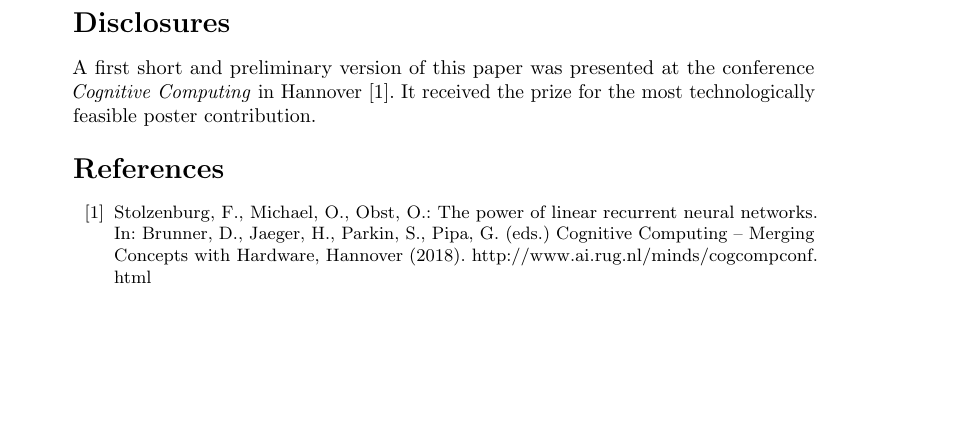
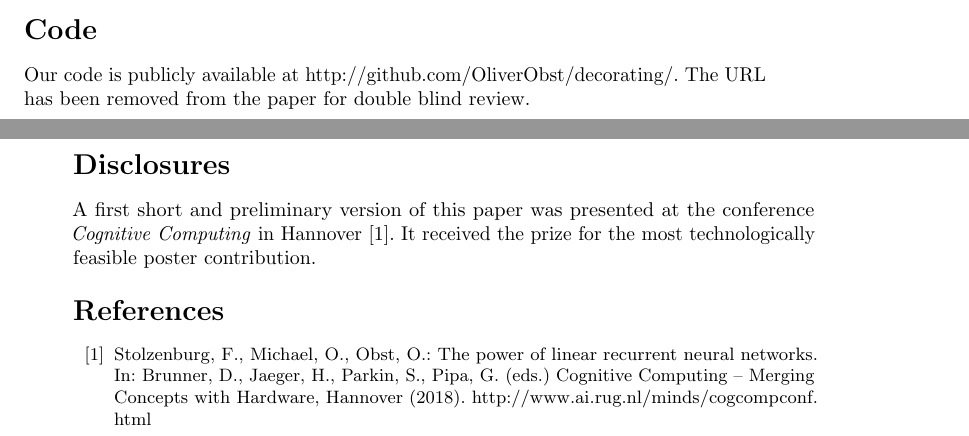
Before and after one commit to OliverObst/decorating, a LaTeX paper (paper/recupred-title.tex): part of page 2 of 2 before the commit and two parts of pages 1 and 2 of 2 after it, the two joined at a grey line, cut at the place of the change, the shorter picture padded with empty space. Compiled offline with pdfLaTeX.

Commit message:
added repo to title page

```diff
--- a/paper/recupred-title.tex
+++ b/paper/recupred-title.tex
@@ -67,6 +68,11 @@ Exchange (PPP) under grant no.~57319564 and Universities Australia (UA) in the
 Australia-Germany Joint Research Cooperation Scheme within the project
 \emph{\underline{De}ep \underline{Co}nceptors for Tempo\underline{r}al
 D\underline{at}a M\underline{in}in\underline{g}} (Decorating).
+
+\section*{Code}
+Our code is publicly available at
+\href{http://github.com/OliverObst/decorating/}{http://github.com/OliverObst/decorating/}. The URL has been
+removed from the paper for double blind review.
 
 \section*{Disclosures}
 A first short and preliminary version of this paper was presented at the conference
```
Also changed, not shown: paper/recupred-title.tex (3 more changed lines).
